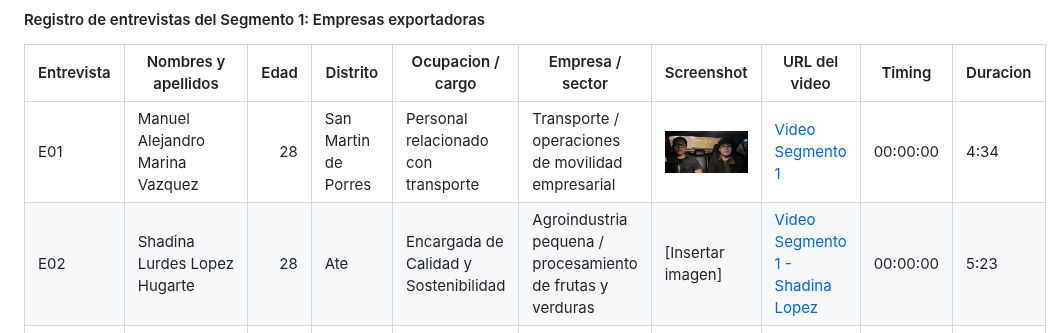
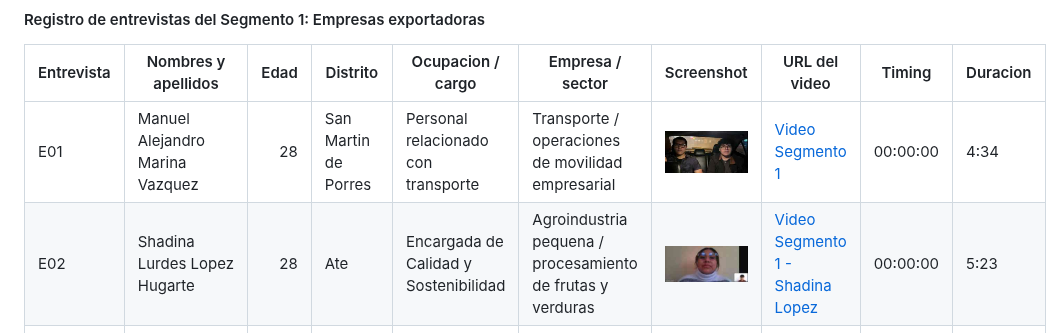
Before and after one commit to Horizon-OpenSource/report, a Markdown page: README.md, the part around the change. GitHub-like rendering; pictures changed too: assets/chapter-02/interviews/entrevista-e02.jpg (added).

Commit message:
docs(chapter-02): add second interview screenshot

```diff
--- a/README.md
+++ b/README.md
@@ -673,7 +673,7 @@ Las entrevistas fueron registradas en video y publicadas mediante enlaces de Sha
 | Entrevista | Nombres y apellidos | Edad | Distrito | Ocupacion / cargo | Empresa / sector | Screenshot | URL del video | Timing | Duracion |
 |---|---|---:|---|---|---|---|---|---|---|
 | E01 | Manuel Alejandro Marina Vazquez | 28 | San Martin de Porres | Personal relacionado con transporte | Transporte / operaciones de movilidad empresarial | ![Entrevista Segmento 1](assets/chapter-02/interviews/entrevista-seg-1.jpg) | [Video Segmento 1](https://upcedupe-my.sharepoint.com/:v:/g/personal/u202222859_upc_edu_pe/IQB9BqLTWOx6Q4U0R2Ju1GgJAT1cUSUvrOiJc3w6ESrAnCg) | 00:00:00 | 4:34 |
-| E02 | Shadina Lurdes Lopez Hugarte | 28 | Ate | Encargada de Calidad y Sostenibilidad | Agroindustria pequena / procesamiento de frutas y verduras | [Insertar imagen] | [Video Segmento 1 - Shadina Lopez](https://upcedupe-my.sharepoint.com/:v:/g/personal/u20241g396_upc_edu_pe/IQD_2azhBwEOQ6Atj3XxRSFmATIBispPszUQmCmKSsdnDUo?e=yKkGmJ&nav=eyJyZWZlcnJhbEluZm8iOnsicmVmZXJyYWxBcHAiOiJTdHJlYW1XZWJBcHAiLCJyZWZlcnJhbFZpZXciOiJTaGFyZURpYWxvZy1MaW5rIiwicmVmZXJyYWxBcHBQbGF0Zm9ybSI6IldlYiIsInJlZmVycmFsTW9kZSI6InZpZXcifX0%3D) | 00:00:00 | 5:23 |
+| E02 | Shadina Lurdes Lopez Hugarte | 28 | Ate | Encargada de Calidad y Sostenibilidad | Agroindustria pequena / procesamiento de frutas y verduras | ![Entrevista E02](assets/chapter-02/interviews/entrevista-e02.jpg) | [Video Segmento 1 - Shadina Lopez](https://upcedupe-my.sharepoint.com/:v:/g/personal/u20241g396_upc_edu_pe/IQD_2azhBwEOQ6Atj3XxRSFmATIBispPszUQmCmKSsdnDUo?e=yKkGmJ&nav=eyJyZWZlcnJhbEluZm8iOnsicmVmZXJyYWxBcHAiOiJTdHJlYW1XZWJBcHAiLCJyZWZlcnJhbFZpZXciOiJTaGFyZURpYWxvZy1MaW5rIiwicmVmZXJyYWxBcHBQbGF0Zm9ybSI6IldlYiIsInJlZmVycmFsTW9kZSI6InZpZXcifX0%3D) | 00:00:00 | 5:23 |
 | E03 | [Nombre no especificado] | 32 | La Victoria | Encargada de Calidad y Sostenibilidad | Empresa pequena del rubro textil / confeccion de prendas de vestir | [Insertar imagen] | [Video Segmento 1 - Empresa textil](https://upcedupe-my.sharepoint.com/:v:/g/personal/u202323369_upc_edu_pe/IQAANmaREuwiRKlGYE3XYQR8AemYAxODojARbknk2MmyBow?nav=eyJyZWZlcnJhbEluZm8iOnsicmVmZXJyYWxBcHAiOiJPbmVEcml2ZUZvckJ1c2luZXNzIiwicmVmZXJyYWxBcHBQbGF0Zm9ybSI6IldlYiIsInJlZmVycmFsTW9kZSI6InZpZXciLCJyZWZlcnJhbFZpZXciOiJNeUZpbGVzTGlua0NvcHkifX0&e=K1VIZU) | 00:00:00 | 7:43 |
 
 **Resumen de la entrevista E01:**
```
